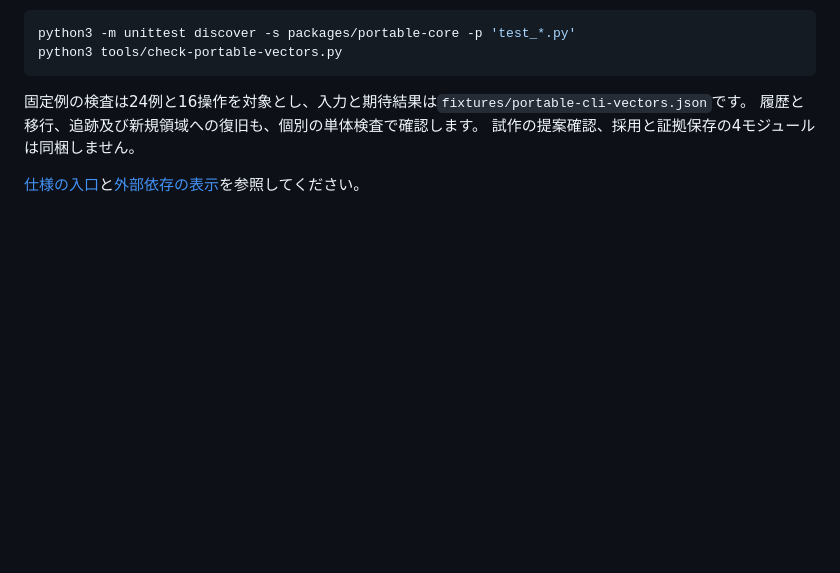
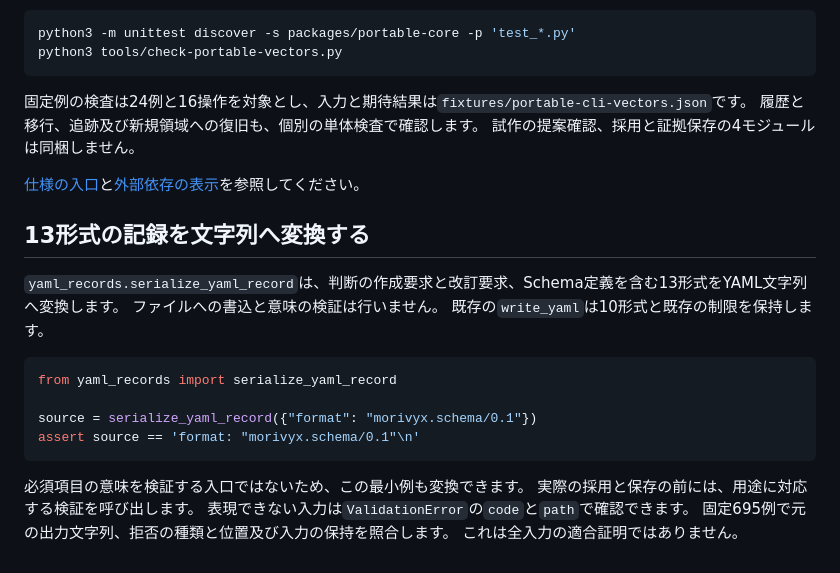
Before and after one commit to koukemo/morivyx, a Markdown page: packages/portable-core/README.md, the part around the change. Drawn GitHub-style; blank space fills up the shorter version.

````diff
--- a/packages/portable-core/README.md
+++ b/packages/portable-core/README.md
@@ -107,3 +107,22 @@ python3 tools/check-portable-vectors.py
 試作の提案確認、採用と証拠保存の4モジュールは同梱しません。
 
 [仕様の入口](../../docs/README.md)と[外部依存の表示](../../THIRD_PARTY_NOTICES.md)を参照してください。
+
+## 13形式の記録を文字列へ変換する
+
+`yaml_records.serialize_yaml_record`は、判断の作成要求と改訂要求、Schema定義を含む13形式をYAML文字列へ変換します。
+ファイルへの書込と意味の検証は行いません。
+既存の`write_yaml`は10形式と既存の制限を保持します。
+
+```python
+from yaml_records import serialize_yaml_record
+
+source = serialize_yaml_record({"format": "morivyx.schema/0.1"})
+assert source == 'format: "morivyx.schema/0.1"\n'
+```
+
+必須項目の意味を検証する入口ではないため、この最小例も変換できます。
+実際の採用と保存の前には、用途に対応する検証を呼び出します。
+表現できない入力は`ValidationError`の`code`と`path`で確認できます。
+固定695例で元の出力文字列、拒否の種類と位置及び入力の保持を照合します。
+これは全入力の適合証明ではありません。
````
Also changed, not shown: README.md (+1 -0 lines), docs/tutorials/README.md (+1 -0 lines), docs/tutorials/python-yaml-serialization.md (added, +73 -0 lines), docs/diagrams/python-yaml-serialization.png (added), 5 other files.
